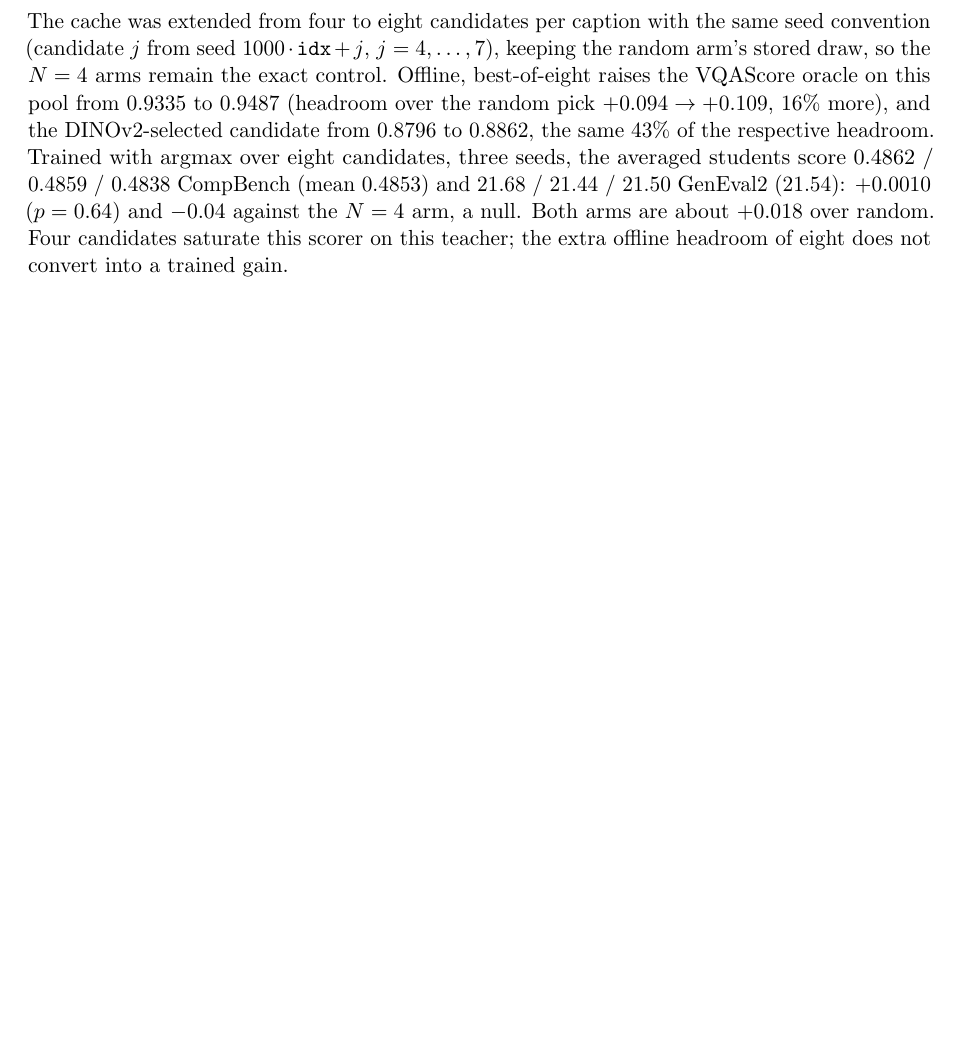
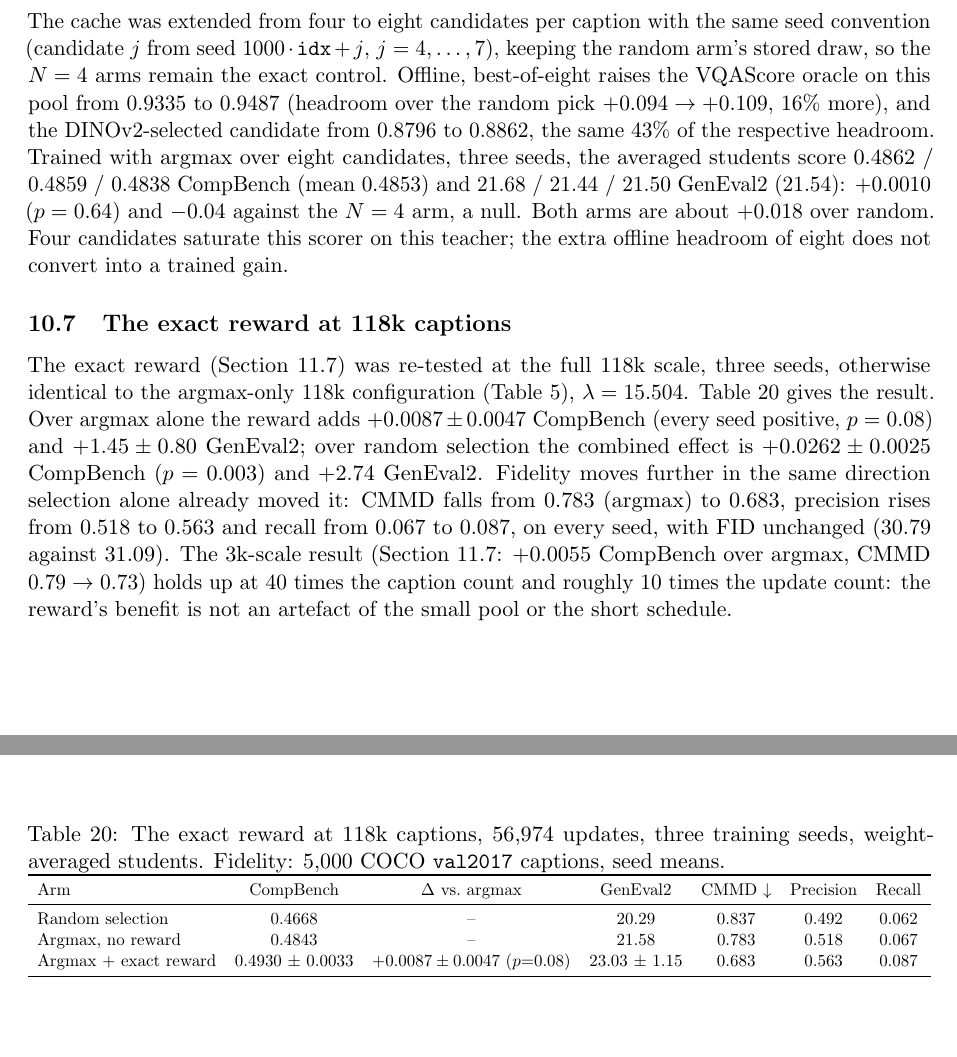
Before and after one commit to ArianYp/EnergyVLM, a LaTeX paper (docs/report.tex): part of page 22 of 55 before the commit and two parts of pages 22 and 24 of 55 after it, the two joined at a grey line, cut so that both start at the same text, the shorter picture padded with empty space. Compiled offline with pdfLaTeX.

Commit message:
Write the 118k exact-reward result into the report and README
Synced from the working branch: the exact reward holds at the full 118k
scale (+0.0087 CompBench, +1.45 GenEval2, CMMD 0.783->0.683, every seed
positive), confirming the 3k-pool factorial finding at 40x the caption
count.

Co-Authored-By: Claude Sonnet 5 <noreply@anthropic.com>
Claude-Session: https://claude.ai/code/session_01DSgMRDnHPbEAws3hD1ZWoJ

```diff
--- a/docs/report.tex
+++ b/docs/report.tex
@@ -919,6 +919,26 @@ gap at batch 16, averaged & \multicolumn{4}{c}{$+0.0221$ CompBench ($p=4\times10
 \label{sec:n8}
 The cache was extended from four to eight candidates per caption with the same seed convention (candidate $j$ from seed $1000\cdot\texttt{idx}+j$, $j=4,\dots,7$), keeping the random arm's stored draw, so the $N=4$ arms remain the exact control. Offline, best-of-eight raises the VQAScore oracle on this pool from 0.9335 to 0.9487 (headroom over the random pick $+0.094\to+0.109$, 16\% more), and the DINOv2-selected candidate from 0.8796 to 0.8862, the same 43\% of the respective headroom. Trained with argmax over eight candidates, three seeds, the averaged students score 0.4862 / 0.4859 / 0.4838 CompBench (mean 0.4853) and 21.68 / 21.44 / 21.50 GenEval2 (21.54): $+0.0010$ ($p=0.64$) and $-0.04$ against the $N=4$ arm, a null. Both arms are about $+0.018$ over random. Four candidates saturate this scorer on this teacher; the extra offline headroom of eight does not convert into a trained gain.
 
+\subsection{The exact reward at 118k captions}
+\label{sec:reward118k}
+The exact reward (Section~\ref{sec:rewardx}) was re-tested at the full 118k scale, three seeds, otherwise identical to the argmax-only 118k configuration (Table~\ref{tab:hyper}), $\lambda=15.504$. Table~\ref{tab:reward118k} gives the result. Over argmax alone the reward adds $+0.0087\pm0.0047$ CompBench (every seed positive, $p=0.08$) and $+1.45\pm0.80$ GenEval2; over random selection the combined effect is $+0.0262\pm0.0025$ CompBench ($p=0.003$) and $+2.74$ GenEval2. Fidelity moves further in the same direction selection alone already moved it: CMMD falls from 0.783 (argmax) to 0.683, precision rises from 0.518 to 0.563 and recall from 0.067 to 0.087, on every seed, with FID unchanged (30.79 against 31.09). The 3k-scale result (Section~\ref{sec:rewardx}: $+0.0055$ CompBench over argmax, CMMD $0.79\to0.73$) holds up at 40 times the caption count and roughly 10 times the update count: the reward's benefit is not an artefact of the small pool or the short schedule.
+
+\begin{table}[ht]
+\centering
+\caption{The exact reward at 118k captions, 56,974 updates, three training seeds, weight-averaged students. Fidelity: 5,000 COCO \texttt{val2017} captions, seed means.}
+\label{tab:reward118k}
+\fitbox{%
+\begin{tabular}{l c c c c c c}
+\toprule
+Arm & CompBench & $\Delta$ vs.\ argmax & GenEval2 & CMMD $\downarrow$ & Precision & Recall \\
+\midrule
+Random selection & 0.4668 & -- & 20.29 & 0.837 & 0.492 & 0.062 \\
+Argmax, no reward & 0.4843 & -- & 21.58 & 0.783 & 0.518 & 0.067 \\
+Argmax + exact reward & 0.4930 $\pm$ 0.0033 & $+0.0087\pm0.0047$ ($p{=}0.08$) & 23.03 $\pm$ 1.15 & 0.683 & 0.563 & 0.087 \\
+\bottomrule
+\end{tabular}}
+\end{table}
+
 \clearpage
 \section{Selection rule: argmax, Boltzmann weighting and sampling}
 \label{sec:selrule}
```
Also changed, not shown: README.md, docs/report.tex (6 more changed lines), 1 other file.
